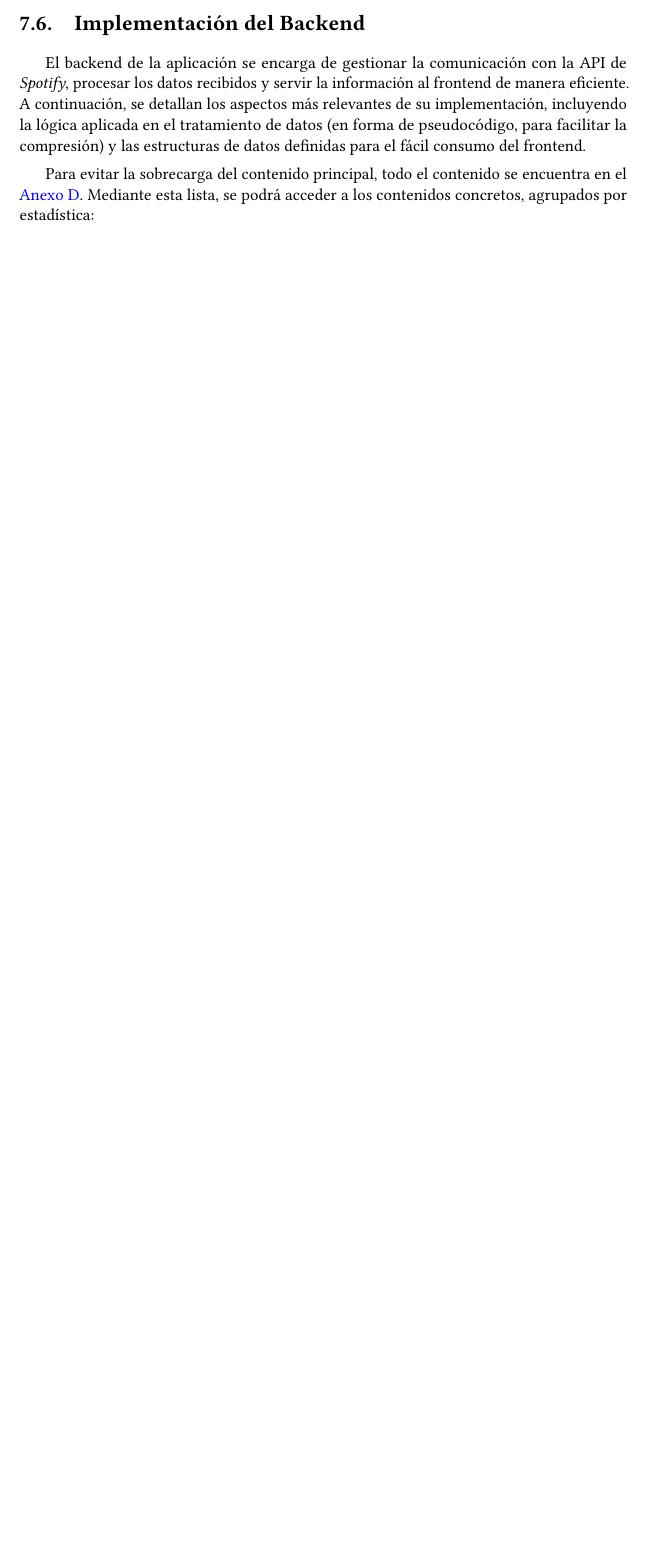
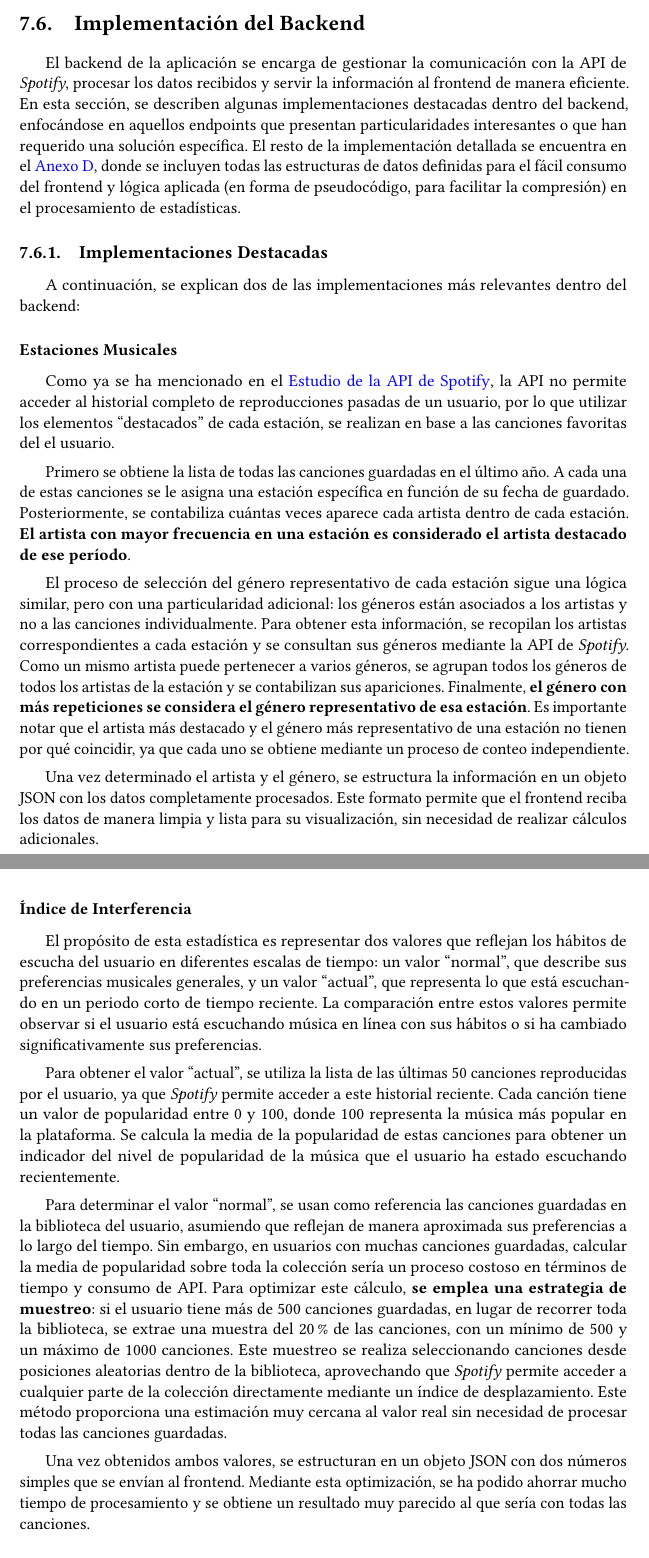
Before and after one commit to jonortega/TFG-memoria, a LaTeX thesis (main.tex, which reads content/chapters/7_implementacion.tex): part of page 92 of 131 before the commit and two parts of pages 92 and 93 of 133 after it, the two joined at a grey line, cut so that both start at the same text, the shorter picture padded with empty space. Compiled offline with pdfLaTeX.

Commit message:
Corregido implmentacion del backend

```diff
--- a/content/chapters/7_implementacion.tex
+++ b/content/chapters/7_implementacion.tex
@@ -346,9 +346,36 @@ El cálculo de la interferencia entre las dos ondas originales se hace mediante
 
 \section{Implementación del Backend}
 
-El backend de la aplicación se encarga de gestionar la comunicación con la API de \textit{Spotify}, procesar los datos recibidos y servir la información al frontend de manera eficiente. A continuación, se detallan los aspectos más relevantes de su implementación, incluyendo la lógica aplicada en el tratamiento de datos (en forma de pseudocódigo, para facilitar la compresión) y las estructuras de datos definidas para el fácil consumo del frontend.
+El backend de la aplicación se encarga de gestionar la comunicación con la API de \textit{Spotify}, procesar los datos recibidos y servir la información al frontend de manera eficiente. En esta sección, se describen algunas implementaciones destacadas dentro del backend, enfocándose en aquellos endpoints que presentan particularidades interesantes o que han requerido una solución específica. El resto de la implementación detallada se encuentra en el \hyperref[ch:anexoD]{Anexo D}, donde se incluyen todas las estructuras de datos definidas para el fácil consumo del frontend y lógica aplicada (en forma de pseudocódigo, para facilitar la compresión) en el procesamiento de estadísticas.
 
-Para evitar la sobrecarga del contenido principal, todo el contenido se encuentra en el \hyperref[ch:anexoD]{Anexo D}. Mediante esta lista, se podrá acceder a los contenidos concretos, agrupados por estadística:
+\subsection{Implementaciones Destacadas}
+A continuación, se explican dos de las implementaciones más relevantes dentro del backend:
+
+\subsubsection*{Estaciones Musicales}
+
+Como ya se ha mencionado en el \hyperref[sec:estudio_api_tracks]{Estudio de la API de Spotify}, la API no permite acceder al historial completo de reproducciones pasadas de un usuario, por lo que utilizar los elementos ``destacados'' de cada estación, se realizan en base a las canciones favoritas del el usuario.
+
+Primero se obtiene la lista de todas las canciones guardadas en el último año. A cada una de estas canciones se le asigna una estación específica en función de su fecha de guardado. Posteriormente, se contabiliza cuántas veces aparece cada artista dentro de cada estación. \textbf{El artista con mayor frecuencia en una estación es considerado el artista destacado de ese período}.
+
+El proceso de selección del género representativo de cada estación sigue una lógica similar, pero con una particularidad adicional: los géneros están asociados a los artistas y no a las canciones individualmente. Para obtener esta información, se recopilan los artistas correspondientes a cada estación y se consultan sus géneros mediante la API de \textit{Spotify}. Como un mismo artista puede pertenecer a varios géneros, se agrupan todos los géneros de todos los artistas de la estación y se contabilizan sus apariciones. Finalmente, \textbf{el género con más repeticiones se considera el género representativo de esa estación}. Es importante notar que el artista más destacado y el género más representativo de una estación no tienen por qué coincidir, ya que cada uno se obtiene mediante un proceso de conteo independiente.
+
+Una vez determinado el artista y el género, se estructura la información en un objeto JSON con los datos completamente procesados. Este formato permite que el frontend reciba los datos de manera limpia y lista para su visualización, sin necesidad de realizar cálculos adicionales.
+
+\newpage
+
+\subsubsection*{Índice de Interferencia}
+
+El propósito de esta estadística es representar dos valores que reflejan los hábitos de escucha del usuario en diferentes escalas de tiempo: un valor ``normal'', que describe sus preferencias musicales generales, y un valor ``actual'', que representa lo que está escuchando en un periodo corto de tiempo reciente. La comparación entre estos valores permite observar si el usuario está escuchando música en línea con sus hábitos o si ha cambiado significativamente sus preferencias.
+
+Para obtener el valor ``actual'', se utiliza la lista de las últimas 50 canciones reproducidas por el usuario, ya que \textit{Spotify} permite acceder a este historial reciente. Cada canción tiene un valor de popularidad entre 0 y 100, donde 100 representa la música más popular en la plataforma. Se calcula la media de la popularidad de estas canciones para obtener un indicador del nivel de popularidad de la música que el usuario ha estado escuchando recientemente.
+
+Para determinar el valor ``normal'', se usan como referencia las canciones guardadas en la biblioteca del usuario, asumiendo que reflejan de manera aproximada sus preferencias a lo largo del tiempo. Sin embargo, en usuarios con muchas canciones guardadas, calcular la media de popularidad sobre toda la colección sería un proceso costoso en términos de tiempo y consumo de API. Para optimizar este cálculo, \textbf{se emplea una estrategia de muestreo}: si el usuario tiene más de 500 canciones guardadas, en lugar de recorrer toda la biblioteca, se extrae una muestra del 20\% de las canciones, con un mínimo de 500 y un máximo de 1000 canciones. Este muestreo se realiza seleccionando canciones desde posiciones aleatorias dentro de la biblioteca, aprovechando que \textit{Spotify} permite acceder a cualquier parte de la colección directamente mediante un índice de desplazamiento. Este método proporciona una estimación muy cercana al valor real sin necesidad de procesar todas las canciones guardadas.
+
+Una vez obtenidos ambos valores, se estructuran en un objeto JSON con dos números simples que se envían al frontend. Mediante esta optimización, se ha podido ahorrar mucho tiempo de procesamiento y se obtiene un resultado muy parecido al que sería con todas las canciones.
+
+\subsection{Resto de Endpoints}
+
+El resto de los endpoints se encuentran en el \hyperref[ch:anexoD]{Anexo D}, donde se puede consultar el pseudocódigo de todas las estadísticas, incluyendo las dos explicadas anteriormente. Allí se detallan los pasos de la lógica de cada endpoint, por si se quiere revisar con más precisión cómo están implementados.
 
 \begin{itemize}
     \item \textbf{Hall Of Fame}: \ref{sec:backend_hall_of_fame}
```
Also changed, not shown: content/chapters/4_estudioApiSpotify.tex (+1 -1 lines), content/chapters/anexos.tex (indentation only), content/chapters/7_implementacion.tex (2 more changed lines).
